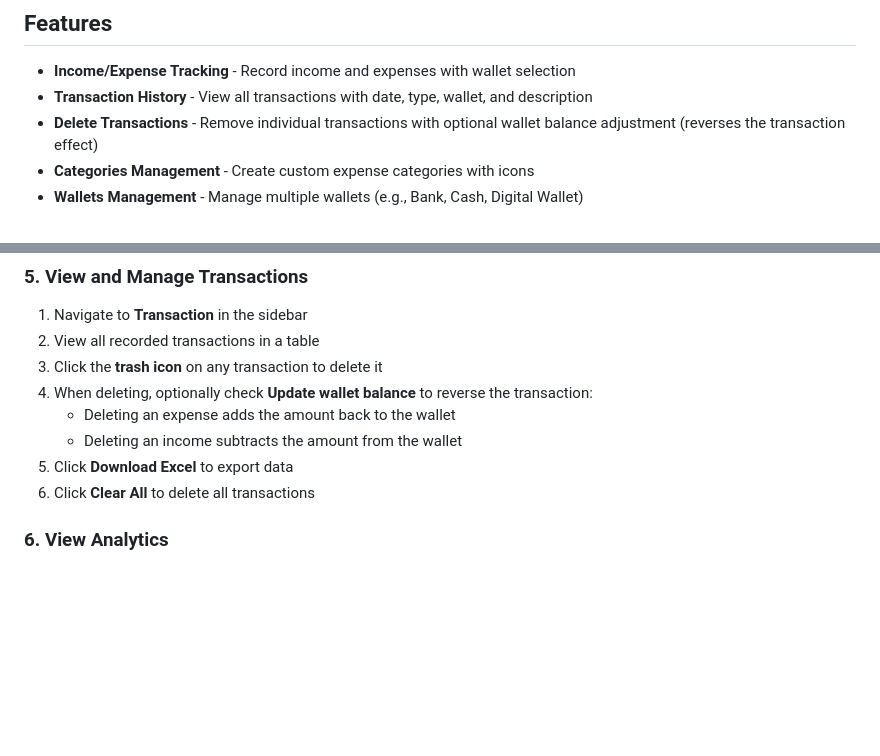
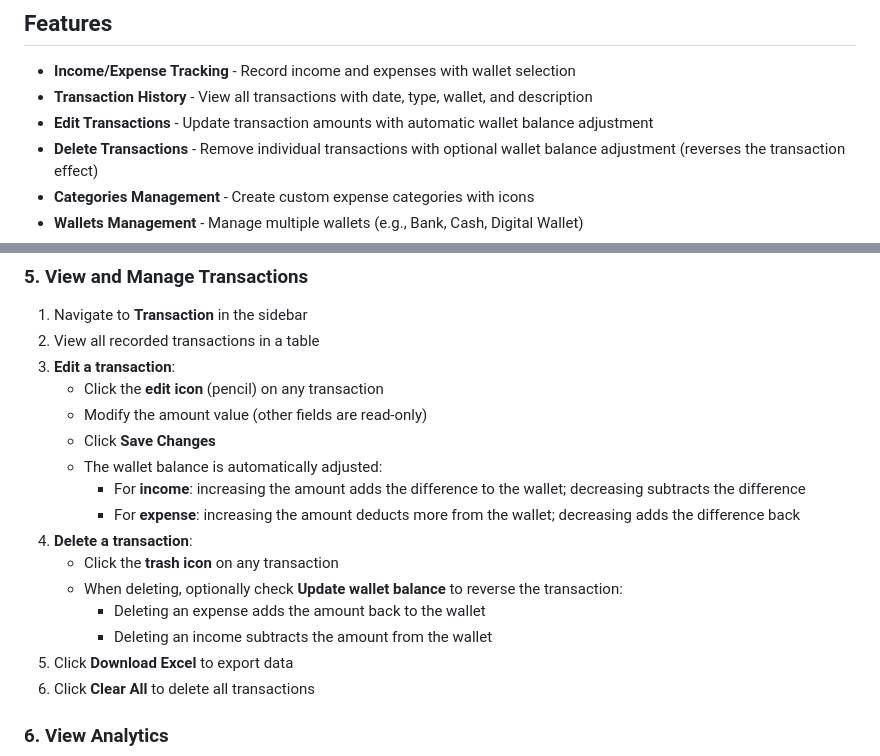
Before and after one commit to AyeChanAungThwin/monthly-spender, a Markdown page: README.md, 2 parts joined by grey strips. GitHub-like rendering; blank space fills up the shorter version.

```diff
--- a/README.md
+++ b/README.md
@@ -6,6 +6,7 @@ A static web application for tracking monthly expenses and budgeting.
 
 - **Income/Expense Tracking** - Record income and expenses with wallet selection
 - **Transaction History** - View all transactions with date, type, wallet, and description
+- **Edit Transactions** - Update transaction amounts with automatic wallet balance adjustment
 - **Delete Transactions** - Remove individual transactions with optional wallet balance adjustment (reverses the transaction effect)
 - **Categories Management** - Create custom expense categories with icons
 - **Wallets Management** - Manage multiple wallets (e.g., Bank, Cash, Digital Wallet)
@@ -103,10 +104,18 @@ Then open `http://localhost:8000` in your browser.
 
 1. Navigate to **Transaction** in the sidebar
 2. View all recorded transactions in a table
-3. Click the **trash icon** on any transaction to delete it
-4. When deleting, optionally check **Update wallet balance** to reverse the transaction:
-   - Deleting an expense adds the amount back to the wallet
-   - Deleting an income subtracts the amount from the wallet
+3. **Edit a transaction**:
+   - Click the **edit icon** (pencil) on any transaction
+   - Modify the amount value (other fields are read-only)
+   - Click **Save Changes**
+   - The wallet balance is automatically adjusted:
+     - For **income**: increasing the amount adds the difference to the wallet; decreasing subtracts the difference
+     - For **expense**: increasing the amount deducts more from the wallet; decreasing adds the difference back
+4. **Delete a transaction**:
+   - Click the **trash icon** on any transaction
+   - When deleting, optionally check **Update wallet balance** to reverse the transaction:
+     - Deleting an expense adds the amount back to the wallet
+     - Deleting an income subtracts the amount from the wallet
 5. Click **Download Excel** to export data
 6. Click **Clear All** to delete all transactions
 
```
